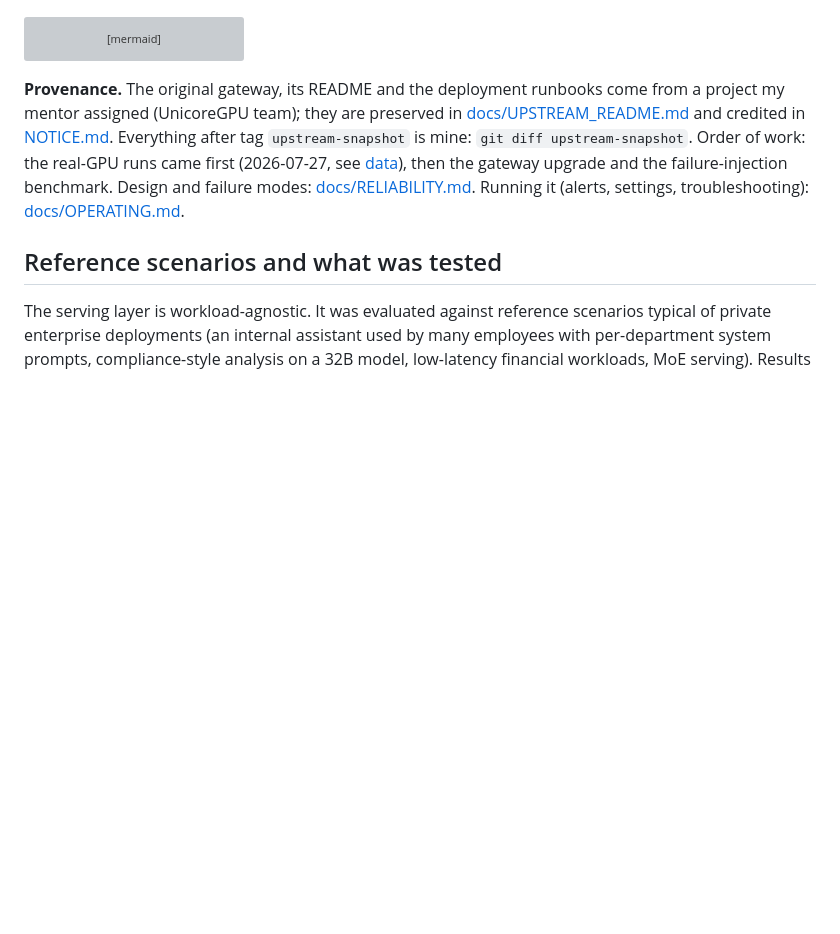
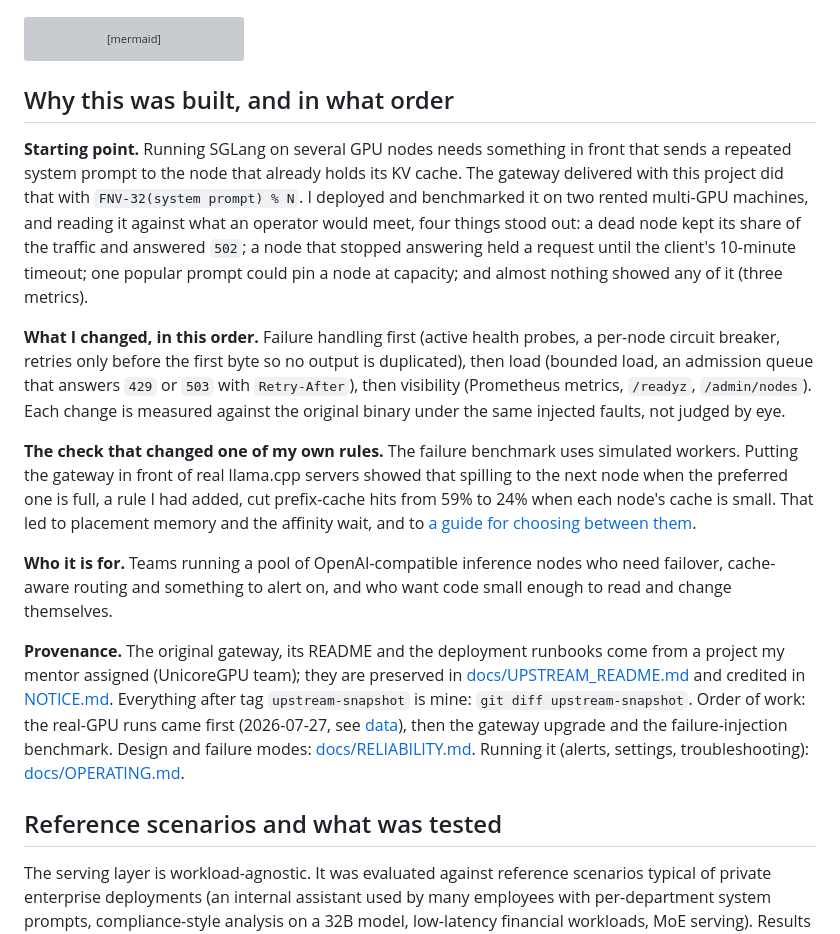
Before and after one commit to YuchenHe985/radixgates, a Markdown page: README.md, the part around the change. GitHub-like rendering; blank space fills up the shorter version; grey boxes are pictures that could not be loaded.

Commit message:
docs: explain the starting point, the order of the changes and who the gateway is for

````diff
--- a/README.md
+++ b/README.md
@@ -24,6 +24,24 @@ flowchart LR
     B["Per-node circuit breaker"] -->|"admits or skips a node"| R
     H -.->|"success / failure / timeout"| B
 ```
+
+## Why this was built, and in what order
+
+**Starting point.** Running SGLang on several GPU nodes needs something in front that sends a repeated system prompt to the node that already holds its KV cache.
+The gateway delivered with this project did that with `FNV-32(system prompt) % N`. I deployed and benchmarked it on two rented multi-GPU machines, and reading it
+against what an operator would meet, four things stood out: a dead node kept its share of the traffic and answered `502`; a node that stopped answering held a request
+until the client's 10-minute timeout; one popular prompt could pin a node at capacity; and almost nothing showed any of it (three metrics).
+
+**What I changed, in this order.** Failure handling first (active health probes, a per-node circuit breaker, retries only before the first byte so no output is duplicated),
+then load (bounded load, an admission queue that answers `429` or `503` with `Retry-After`), then visibility (Prometheus metrics, `/readyz`, `/admin/nodes`). Each change is
+measured against the original binary under the same injected faults, not judged by eye.
+
+**The check that changed one of my own rules.** The failure benchmark uses simulated workers. Putting the gateway in front of real llama.cpp servers showed that spilling to the
+next node when the preferred one is full, a rule I had added, cut prefix-cache hits from 59% to 24% when each node's cache is small. That led to placement memory and the
+affinity wait, and to [a guide for choosing between them](docs/OPERATING.md).
+
+**Who it is for.** Teams running a pool of OpenAI-compatible inference nodes who need failover, cache-aware routing and something to alert on, and who want code small enough
+to read and change themselves.
 
 **Provenance.** The original gateway, its README and the deployment runbooks come from a project my mentor assigned (UnicoreGPU team); they
 are preserved in [docs/UPSTREAM_README.md](docs/UPSTREAM_README.md) and credited in [NOTICE.md](NOTICE.md). Everything after tag `upstream-snapshot`
````
